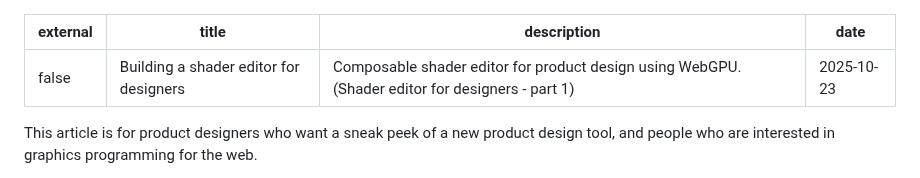
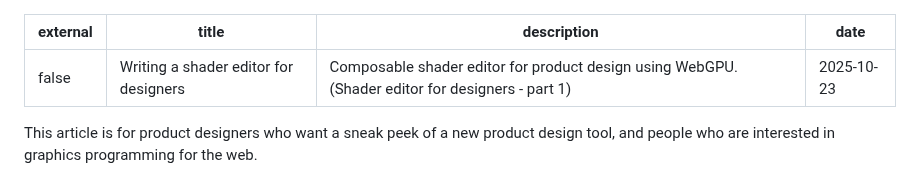
Before and after one commit to vladinator1000/blog, a Markdown page: content/blog/shader-editor-part-1.md, the part around the change. Rendered like a GitHub page.

Commit message:
update title

```diff
--- a/content/blog/shader-editor-part-1.md
+++ b/content/blog/shader-editor-part-1.md
@@ -1,6 +1,6 @@
 ---
 external: false
-title: "Building a shader editor for designers"
+title: "Writing a shader editor for designers"
 description: "Composable shader editor for product design using WebGPU. (Shader editor for designers - part 1)"
 date: 2025-10-23
 ---
```
